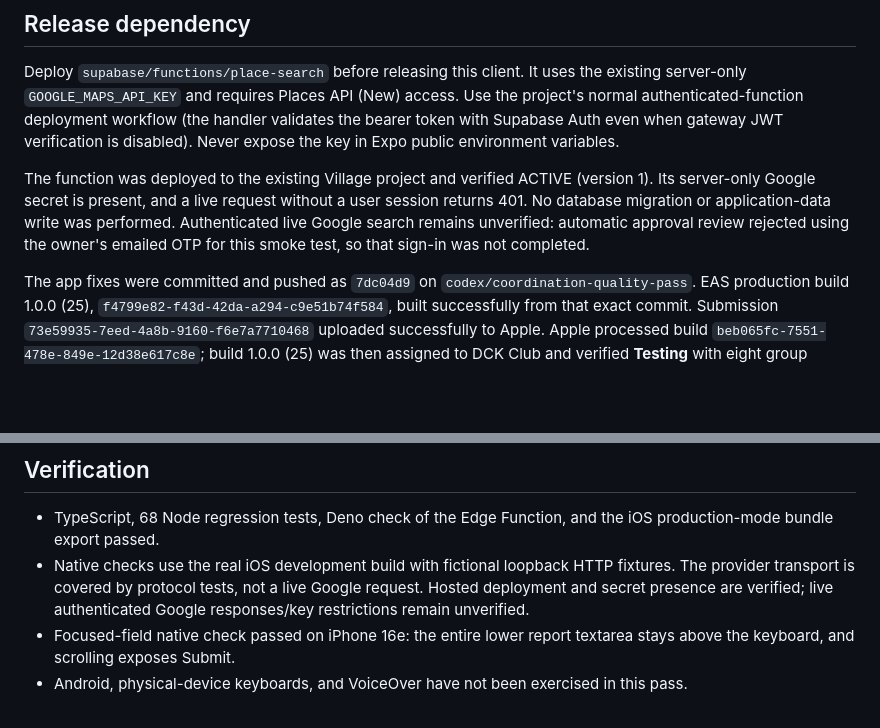
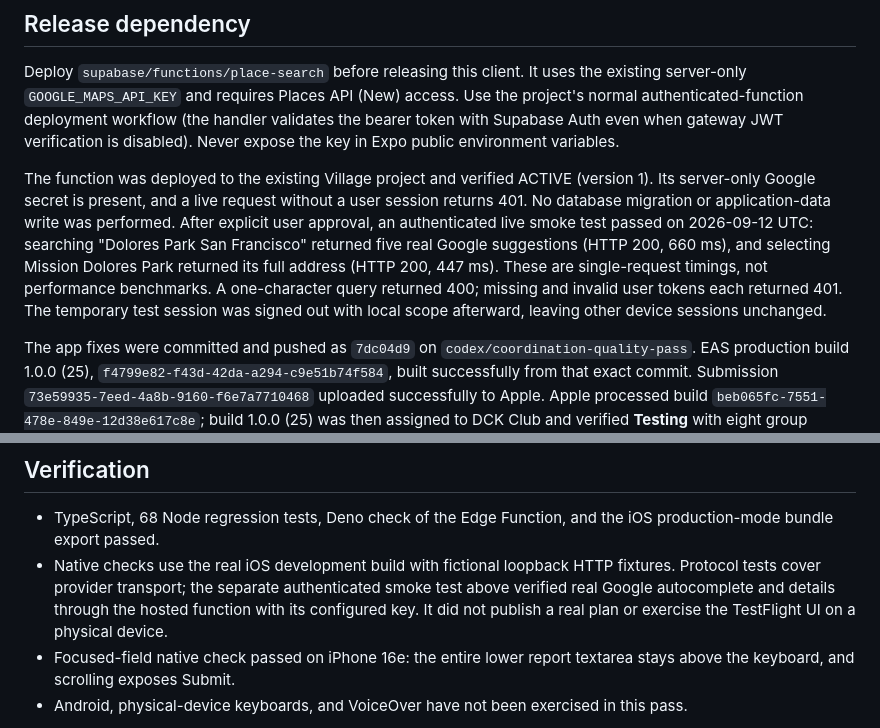
Before and after one commit to wrywonder/dolorian, a Markdown page: docs/plan-place-keyboard-pass.md, 2 parts joined by grey strips. Rendered like a GitHub page; blank space fills up the shorter version.

Commit message:
Record successful live place-search verification

```diff
--- a/docs/plan-place-keyboard-pass.md
+++ b/docs/plan-place-keyboard-pass.md
@@ -32,9 +32,13 @@ is disabled). Never expose the key in Expo public environment variables.
 The function was deployed to the existing Village project and verified ACTIVE
 (version 1). Its server-only Google secret is present, and a live request without
 a user session returns 401. No database migration or application-data write was
-performed. Authenticated live Google search remains unverified: automatic
-approval review rejected using the owner's emailed OTP for this smoke test, so
-that sign-in was not completed.
+performed. After explicit user approval, an authenticated live smoke test passed
+on 2026-09-12 UTC: searching "Dolores Park San Francisco" returned five real
+Google suggestions (HTTP 200, 660 ms), and selecting Mission Dolores Park
+returned its full address (HTTP 200, 447 ms). These are single-request timings,
+not performance benchmarks. A one-character query returned 400; missing and
+invalid user tokens each returned 401. The temporary test session was signed out
+with local scope afterward, leaving other device sessions unchanged.
 
 The app fixes were committed and pushed as `7dc04d9` on
 `codex/coordination-quality-pass`. EAS production build 1.0.0 (25),
@@ -54,9 +58,10 @@ Dependencies were unchanged in this pass; the native production build succeeded.
 - TypeScript, 68 Node regression tests, Deno check of the Edge Function, and the
   iOS production-mode bundle export passed.
 - Native checks use the real iOS development build with fictional loopback HTTP
-  fixtures. The provider transport is covered by protocol tests, not a live
-  Google request. Hosted deployment and secret presence are verified; live
-  authenticated Google responses/key restrictions remain unverified.
+  fixtures. Protocol tests cover provider transport; the separate authenticated
+  smoke test above verified real Google autocomplete and details through the
+  hosted function with its configured key. It did not publish a real plan or
+  exercise the TestFlight UI on a physical device.
 - Focused-field native check passed on iPhone 16e: the entire lower report
   textarea stays above the keyboard, and scrolling exposes Submit.
 - Android, physical-device keyboards, and VoiceOver have not been exercised in
```
